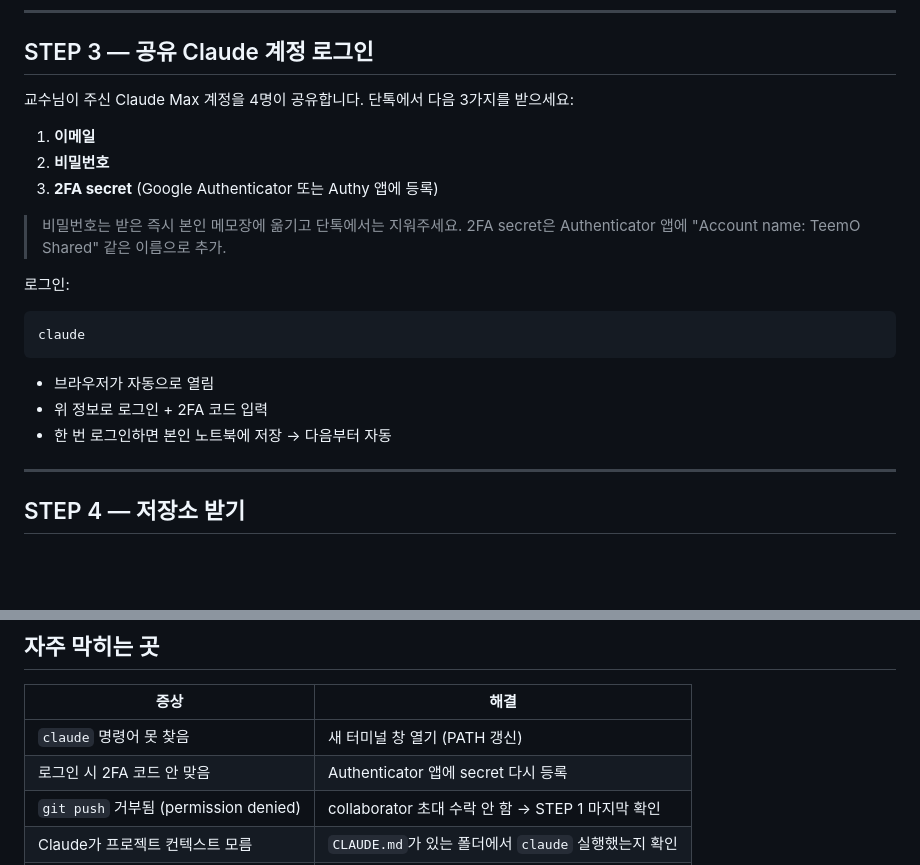
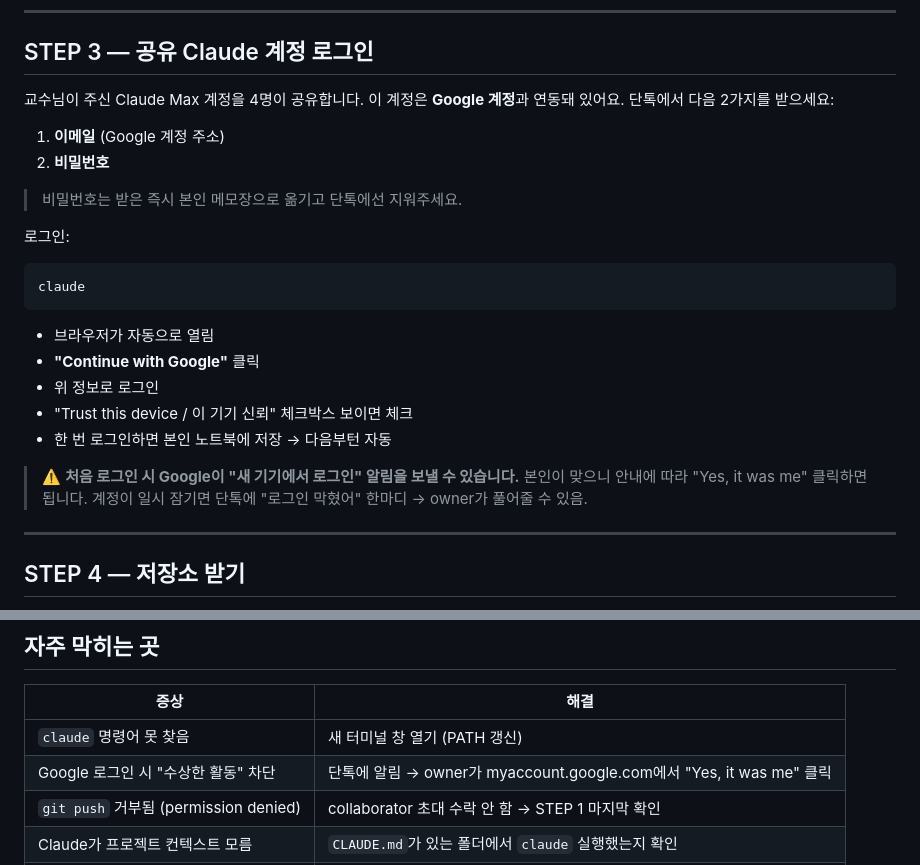
Before and after one commit to aqhiopmens/TeemO, a Markdown page: ONBOARDING.md, 2 parts joined by grey strips. Rendered like a GitHub page; blank space fills up the shorter version.

Commit message:
Simplify auth step: Google login, no shared 2FA (#4)
The shared Claude account uses Google sign-in, which does not expose a TOTP secret that can be split across 4 phones. Drop the 2FA setup instructions and document the actual flow: Continue with Google plus Trust-this-device, with a note about Google new-device warning.

Co-authored-by: Claude Opus 4.7 (1M context) <noreply@anthropic.com>

````diff
--- a/ONBOARDING.md
+++ b/ONBOARDING.md
@@ -51,22 +51,24 @@ claude --version
 
 ## STEP 3 — 공유 Claude 계정 로그인
 
-교수님이 주신 Claude Max 계정을 4명이 공유합니다. 단톡에서 다음 3가지를 받으세요:
+교수님이 주신 Claude Max 계정을 4명이 공유합니다. 이 계정은 **Google 계정**과 연동돼 있어요. 단톡에서 다음 2가지를 받으세요:
 
-1. **이메일**
+1. **이메일** (Google 계정 주소)
 2. **비밀번호**
-3. **2FA secret** (Google Authenticator 또는 Authy 앱에 등록)
 
-> 비밀번호는 받은 즉시 본인 메모장에 옮기고 단톡에서는 지워주세요.
-> 2FA secret은 Authenticator 앱에 "Account name: TeemO Shared" 같은 이름으로 추가.
+> 비밀번호는 받은 즉시 본인 메모장으로 옮기고 단톡에선 지워주세요.
 
 로그인:
 ```bash
 claude
 ```
 - 브라우저가 자동으로 열림
-- 위 정보로 로그인 + 2FA 코드 입력
-- 한 번 로그인하면 본인 노트북에 저장 → 다음부터 자동
+- **"Continue with Google"** 클릭
+- 위 정보로 로그인
+- "Trust this device / 이 기기 신뢰" 체크박스 보이면 체크
+- 한 번 로그인하면 본인 노트북에 저장 → 다음부턴 자동
+
+> ⚠️ **처음 로그인 시 Google이 "새 기기에서 로그인" 알림을 보낼 수 있습니다.** 본인이 맞으니 안내에 따라 "Yes, it was me" 클릭하면 됩니다. 계정이 일시 잠기면 단톡에 "로그인 막혔어" 한마디 → owner가 풀어줄 수 있음.
 
 ---
 
@@ -145,7 +147,7 @@ git push -u origin feature/app-내작업이름
 | 증상 | 해결 |
 |---|---|
 | `claude` 명령어 못 찾음 | 새 터미널 창 열기 (PATH 갱신) |
-| 로그인 시 2FA 코드 안 맞음 | Authenticator 앱에 secret 다시 등록 |
+| Google 로그인 시 "수상한 활동" 차단 | 단톡에 알림 → owner가 myaccount.google.com에서 "Yes, it was me" 클릭 |
 | `git push` 거부됨 (permission denied) | collaborator 초대 수락 안 함 → STEP 1 마지막 확인 |
 | Claude가 프로젝트 컨텍스트 모름 | `CLAUDE.md`가 있는 폴더에서 `claude` 실행했는지 확인 |
 | 한국어 입력 깨짐 | Windows: `chcp 65001` 실행 |
````
